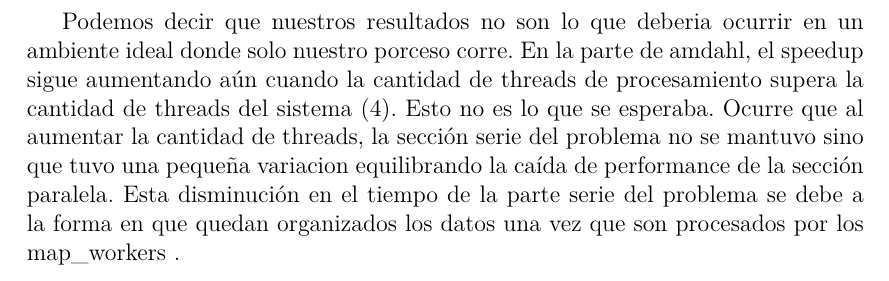
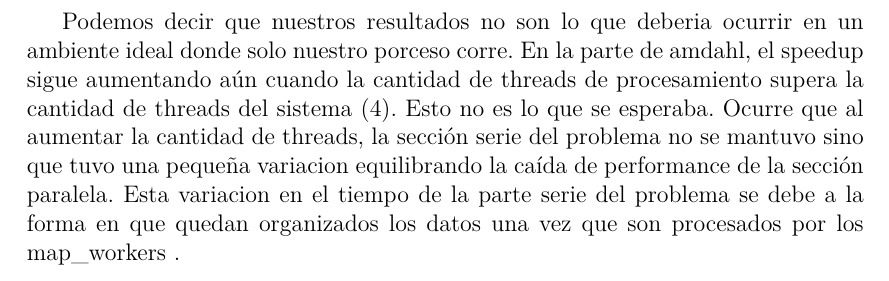
Before and after one commit to BlancoSebastianEzequiel/66.26-TP-Final, a LaTeX document (docs/report.tex, which reads docs/report/conclusiones.tex): part of page 20 of 20, cut so that both start at the same text. Compiled offline with pdfLaTeX.

Commit message:
update report

```diff
--- a/docs/report/conclusiones.tex
+++ b/docs/report/conclusiones.tex
@@ -4,6 +4,6 @@ En la parte de amdahl, el speedup sigue aumentando aún cuando la cantidad  de
 threads de procesamiento supera la cantidad de threads del sistema (4). Esto no
 es lo que se esperaba. Ocurre que al aumentar la cantidad de threads, la sección
 serie del problema no se mantuvo sino que tuvo una pequeña variacion
-equilibrando la caída de performance de la sección paralela. Esta disminución
+equilibrando la caída de performance de la sección paralela. Esta variacion
 en el tiempo de la parte serie del problema se debe a la forma en que quedan
 organizados los datos una vez que son procesados por los map\_workers .
```
